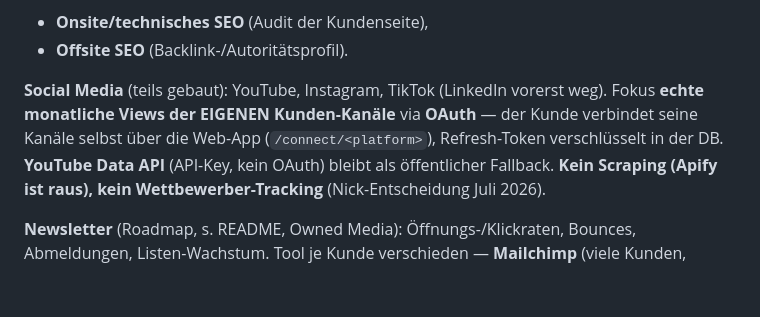
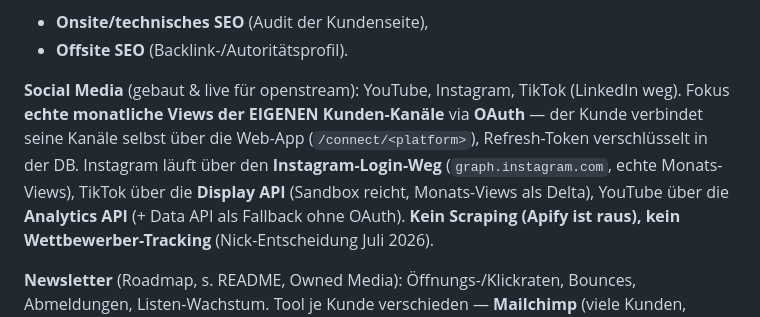
Before and after one commit to openstream/visibility, a Markdown page: CLAUDE.md, the part around the change. GitHub-like rendering; blank space fills up the shorter version.

```diff
--- a/CLAUDE.md
+++ b/CLAUDE.md
@@ -20,10 +20,12 @@ und misst zusätzlich den **Zustand der Website selbst**:
 - **Onsite/technisches SEO** (Audit der Kundenseite),
 - **Offsite SEO** (Backlink-/Autoritätsprofil).
 
-**Social Media** (teils gebaut): YouTube, Instagram, TikTok (LinkedIn vorerst weg). Fokus
-**echte monatliche Views der EIGENEN Kunden-Kanäle** via **OAuth** — der Kunde verbindet
+**Social Media** (gebaut & live für openstream): YouTube, Instagram, TikTok (LinkedIn weg).
+Fokus **echte monatliche Views der EIGENEN Kunden-Kanäle** via **OAuth** — der Kunde verbindet
 seine Kanäle selbst über die Web-App (`/connect/<platform>`), Refresh-Token verschlüsselt
-in der DB. **YouTube Data API** (API-Key, kein OAuth) bleibt als öffentlicher Fallback.
+in der DB. Instagram läuft über den **Instagram-Login-Weg** (`graph.instagram.com`, echte
+Monats-Views), TikTok über die **Display API** (Sandbox reicht, Monats-Views als Delta),
+YouTube über die **Analytics API** (+ Data API als Fallback ohne OAuth).
 **Kein Scraping (Apify ist raus), kein Wettbewerber-Tracking** (Nick-Entscheidung Juli 2026).
 
 **Newsletter** (Roadmap, s. README, Owned Media): Öffnungs-/Klickraten, Bounces,
```
Also changed, not shown: README.md (+21 -16 lines).
